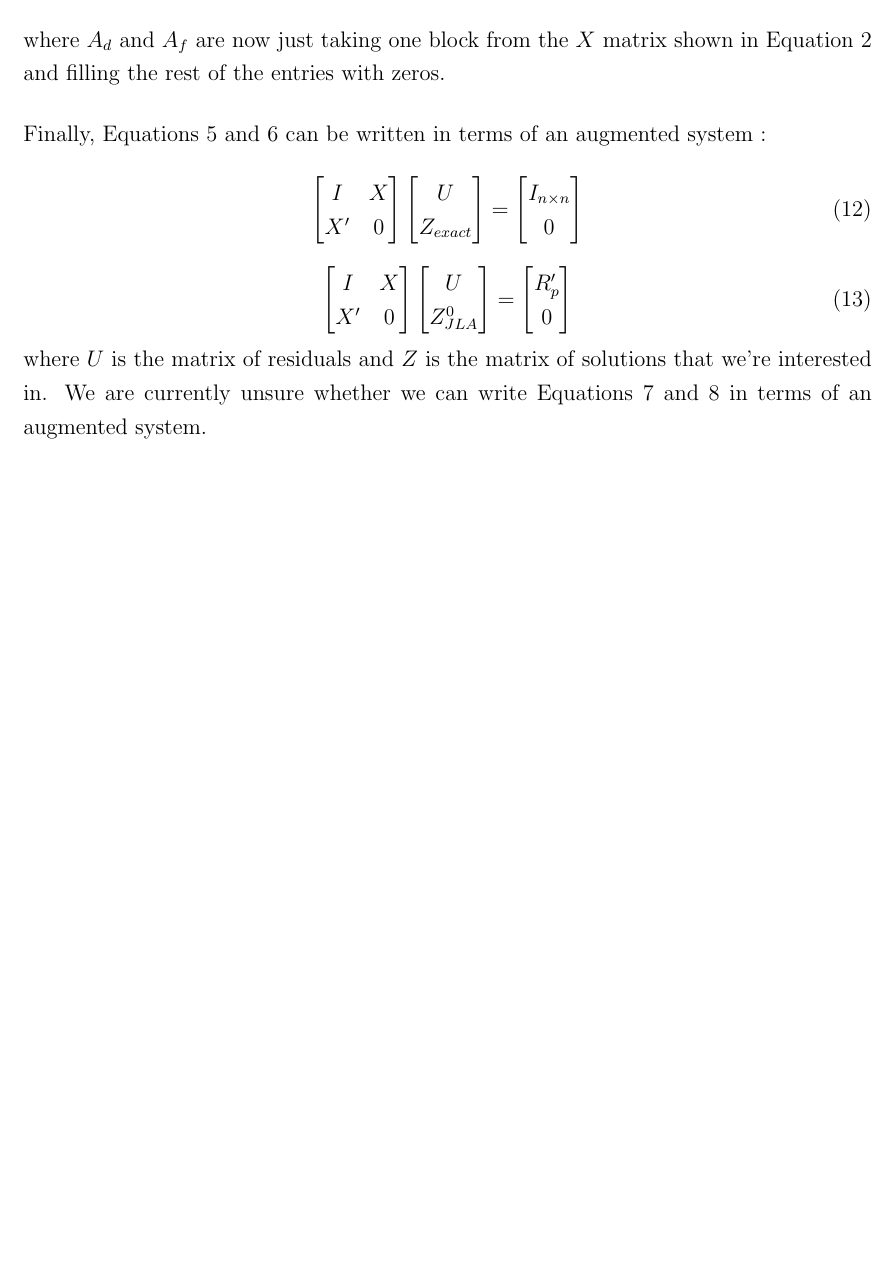
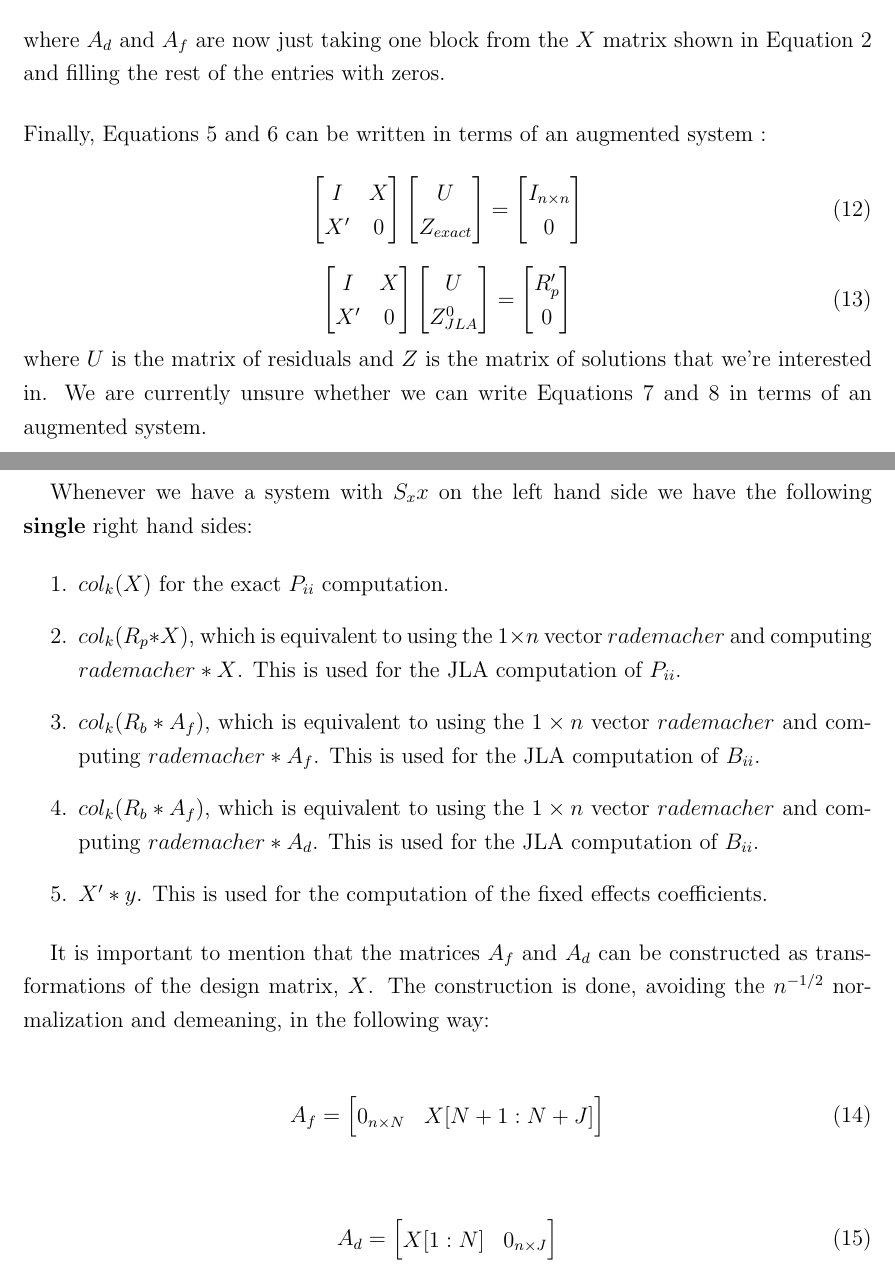
Before and after one commit to Alim-faraji/-VHDFE_different_OS, a LaTeX document (docs/tex/rough_notes.tex): part of page 13 of 13 before the commit and two parts of pages 13 and 14 of 14 after it, the two joined at a grey line, cut so that both start at the same text, the shorter picture padded with empty space. Compiled offline with pdfLaTeX.

Commit message:
Update rough_notes.tex

```diff
--- a/docs/tex/rough_notes.tex
+++ b/docs/tex/rough_notes.tex
@@ -526,6 +526,34 @@ X' & 0
 
 \noindent where $U$ is the matrix of residuals and $Z$ is the matrix of solutions that we're interested in. We are currently unsure whether we can write Equations 7 and 8 in terms of an augmented system.
 
+\clearpage
+
+Whenever we have a system with $S_xx$ on the left hand side we have the following \textbf{single} right hand sides:
+
+\begin{enumerate}
+    \item $col_k(X)$ for the exact $P_{ii}$ computation.
+    \item $col_k(R_p * X)$, which is equivalent to using the $1\times n$ vector $rademacher$ and computing $rademacher * X$. This is used for the JLA computation of $P_{ii}$.
+
+    \item $col_k(R_b * A_f)$, which is equivalent to using the $1\times n$ vector $rademacher$ and computing $rademacher * A_f$. This is used for the JLA computation of $B_{ii}$.
+
+    \item $col_k(R_b * A_f)$, which is equivalent to using the $1\times n$ vector $rademacher$ and computing $rademacher * A_d$. This is used for the JLA computation of $B_{ii}$.
+
+    \item $X'*y$. This is used for the computation of the fixed effects coefficients.
+\end{enumerate}
+
+It is important to mention that the matrices $A_f$ and $A_d$ can be constructed as transformations of the design matrix, $X$. The construction is done, avoiding the $n^{-1/2}$ normalization and demeaning, in the following way:
+
+\begin{align}
+    A_f =      \begin{bmatrix}
+0_{n \times N} & X[N+1:N+J] \\
+\end{bmatrix}
+\end{align}
+
+\begin{align}
+A_d  =   \begin{bmatrix}
+  X[1:N] & 0_{n \times J} \\
+\end{bmatrix}
+\end{align}
 
 
 \end{document}
```
